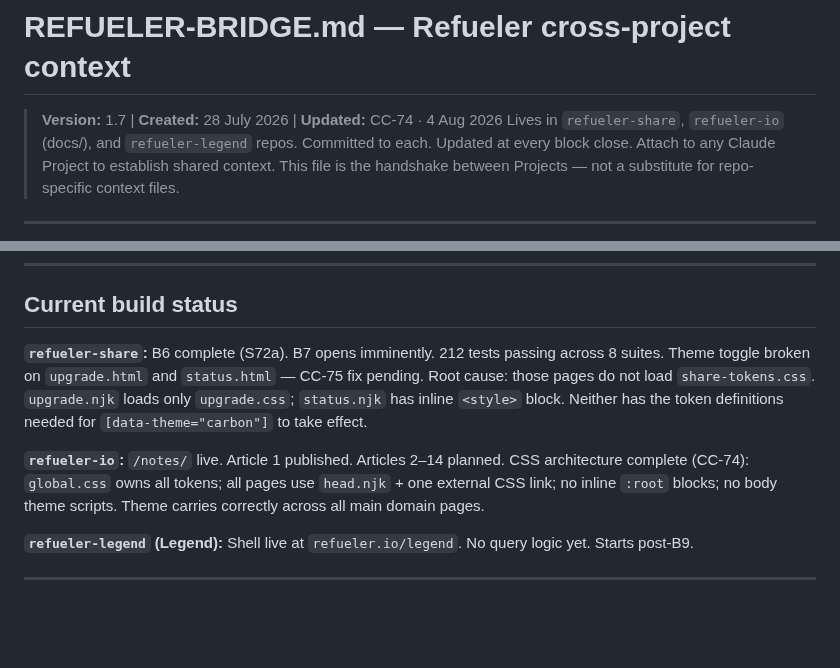
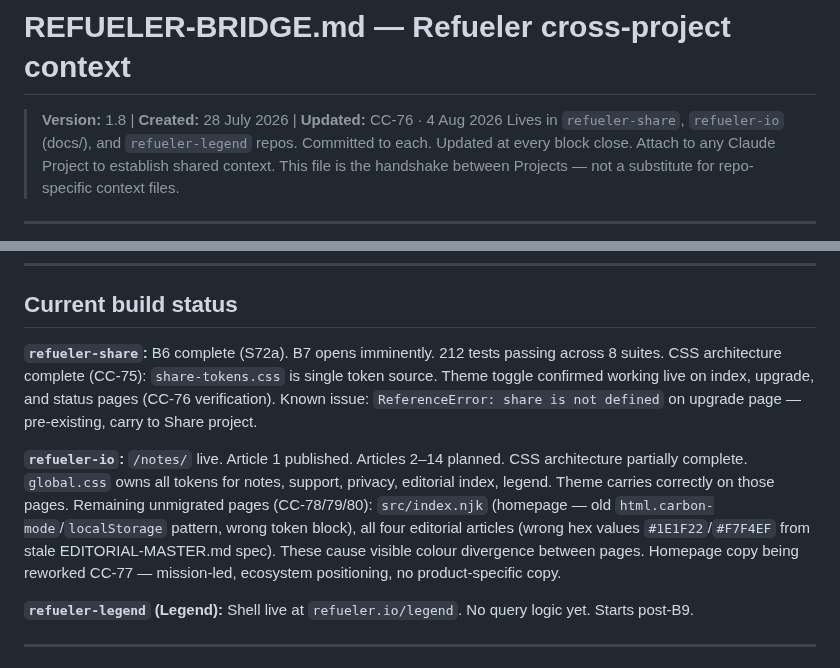
Before and after one commit to rajesh-taylor/refueler-io, a Markdown page: docs/REFUELER-BRIDGE.md, 2 parts joined by grey strips. Rendered like a GitHub page; blank space fills up the shorter version.

```diff
--- a/docs/REFUELER-BRIDGE.md
+++ b/docs/REFUELER-BRIDGE.md
@@ -1,5 +1,5 @@
 # REFUELER-BRIDGE.md — Refueler cross-project context
-> **Version:** 1.7 | **Created:** 28 July 2026 | **Updated:** CC-74 · 4 Aug 2026
+> **Version:** 1.8 | **Created:** 28 July 2026 | **Updated:** CC-76 · 4 Aug 2026
 > Lives in `refueler-share`, `refueler-io` (docs/), and `refueler-legend` repos. Committed to each.
 > Updated at every block close. Attach to any Claude Project to establish shared context.
 > This file is the handshake between Projects — not a substitute for repo-specific context files.
@@ -203,11 +203,13 @@ Displayed only when `incident_active` KV = S1. Not sessionStorage-dismissible. P
 ## Current build status
 
 **`refueler-share`:** B6 complete (S72a). B7 opens imminently. 212 tests passing across 8 suites.
-Theme toggle broken on `upgrade.html` and `status.html` — CC-75 fix pending.
-Root cause: those pages do not load `share-tokens.css`. `upgrade.njk` loads only `upgrade.css`; `status.njk` has inline `<style>` block. Neither has the token definitions needed for `[data-theme="carbon"]` to take effect.
+CSS architecture complete (CC-75): `share-tokens.css` is single token source. Theme toggle confirmed working live on index, upgrade, and status pages (CC-76 verification).
+Known issue: `ReferenceError: share is not defined` on upgrade page — pre-existing, carry to Share project.
 
 **`refueler-io`:** `/notes/` live. Article 1 published. Articles 2–14 planned.
-CSS architecture complete (CC-74): `global.css` owns all tokens; all pages use `head.njk` + one external CSS link; no inline `:root` blocks; no body theme scripts. Theme carries correctly across all main domain pages.
+CSS architecture partially complete. `global.css` owns all tokens for notes, support, privacy, editorial index, legend. Theme carries correctly on those pages.
+Remaining unmigrated pages (CC-78/79/80): `src/index.njk` (homepage — old `html.carbon-mode`/`localStorage` pattern, wrong token block), all four editorial articles (wrong hex values `#1E1F22`/`#F7F4EF` from stale EDITORIAL-MASTER.md spec). These cause visible colour divergence between pages.
+Homepage copy being reworked CC-77 — mission-led, ecosystem positioning, no product-specific copy.
 
 **`refueler-legend` (Legend):** Shell live at `refueler.io/legend`. No query logic yet. Starts post-B9.
 
```
Also changed, not shown: other parts of docs/REFUELER-BRIDGE.md (+39 -4 lines), docs/Refueler_MasterContext_IO_CC76.md (added, +270 -0 lines), docs/SESSIONS-refueler-io-CC76.md (added, +140 -0 lines).
